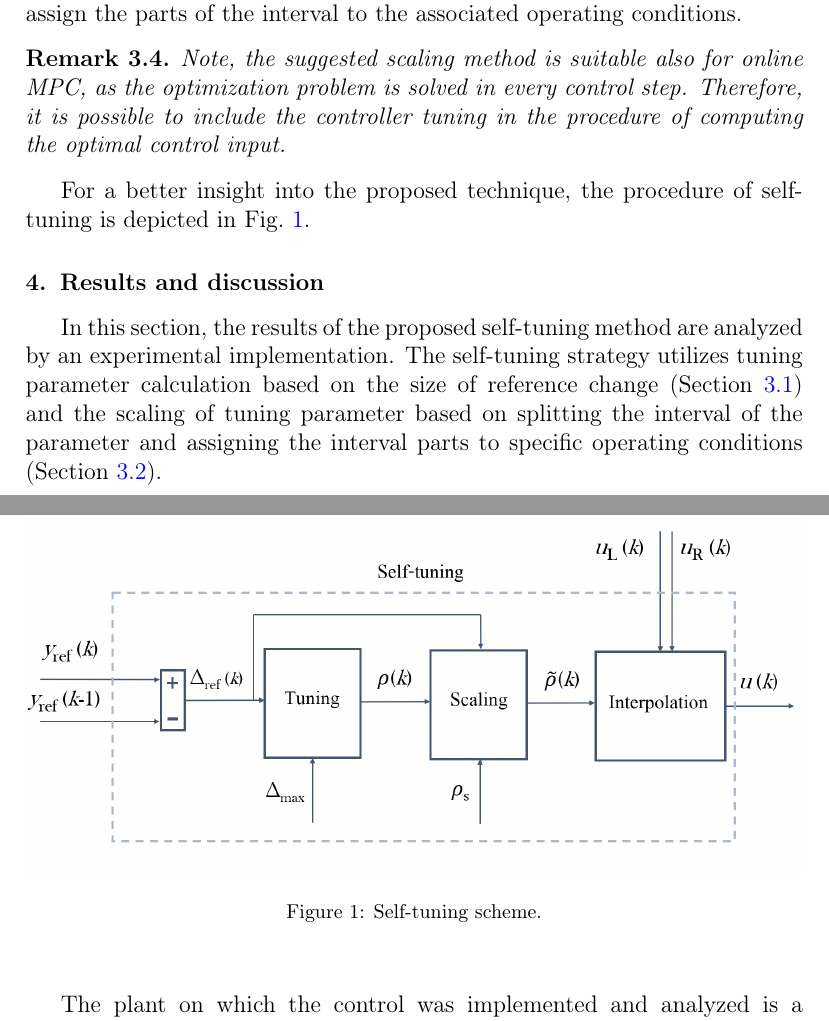
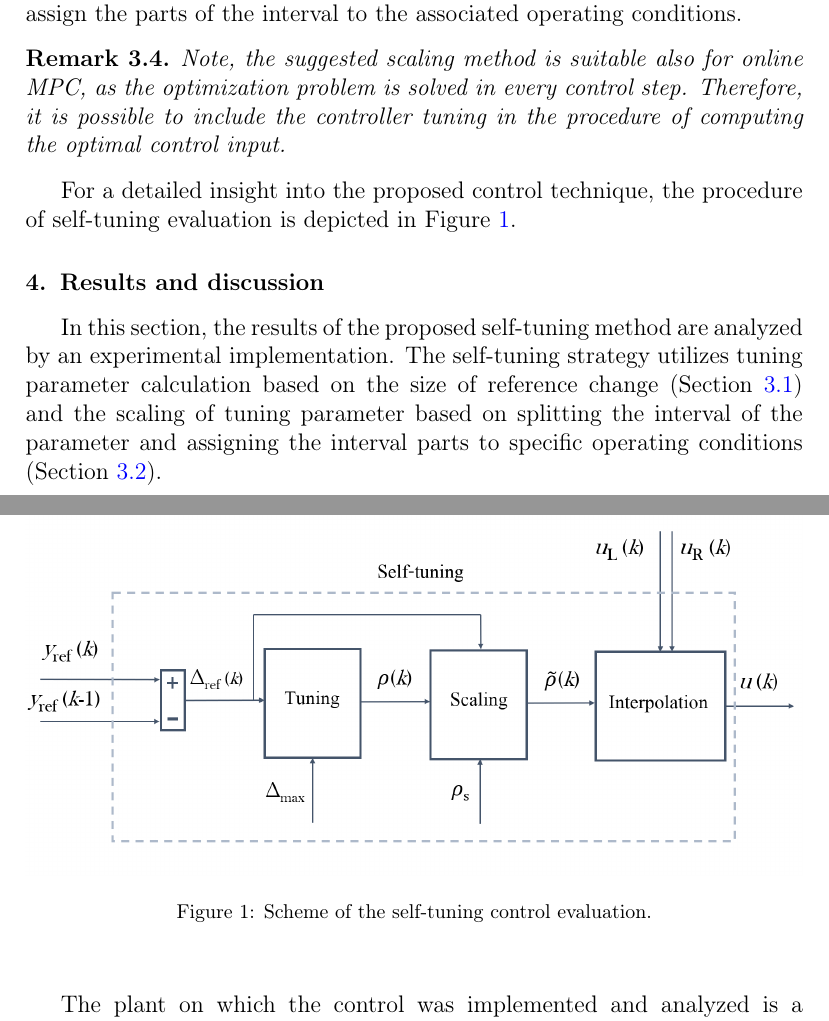
Before and after one commit to LenkaGal/self_tunable_HE, a LaTeX paper (paper/elsarticle/main.tex): two parts of pages 12 and 13 of 30, joined at a grey line, cut so that both start at the same text. Compiled offline with pdfLaTeX.

Commit message:
Review: Sec.3

```diff
--- a/paper/elsarticle/main.tex
+++ b/paper/elsarticle/main.tex
@@ -451,12 +451,12 @@
 		Note, the suggested scaling method is suitable also for online MPC, as the optimization problem is solved in every control step. Therefore, it is possible to include the controller tuning in the procedure of computing the optimal control input.
 	\end{remark}
 
-	For a better insight into the proposed technique, the procedure of self-tuning is depicted in Fig.~\ref{fig:tuning}.
+	For a detailed insight into the proposed control technique, the procedure of self-tuning evaluation is depicted in Figure~\ref{fig:tuning}.
 
 	\begin{figure}
 		\begin{center}
 			\includegraphics[width=\textwidth]{images/tuning}
-			\caption[Self-tuning scheme]{Self-tuning scheme.}
+			\caption[Self-tuning scheme]{Scheme of the self-tuning control evaluation.}
 			\label{fig:tuning}
 		\end{center}
 	\end{figure}
```
